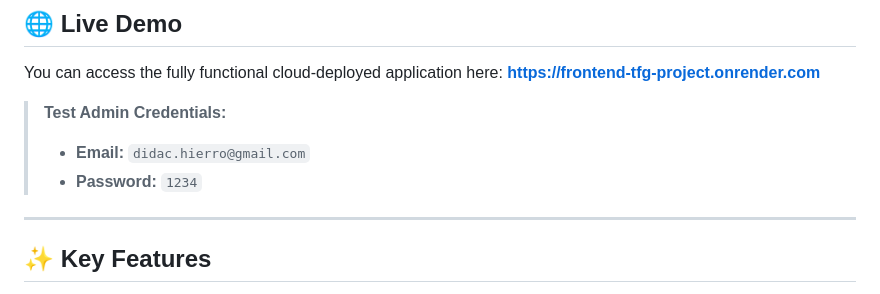
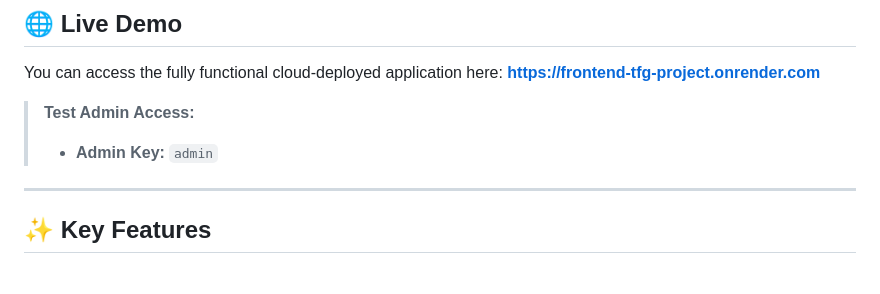
Before and after one commit to DidacH/TFG_Project, a Markdown page: README.md, the part around the change. GitHub-like rendering.

Commit message:
Revise test admin credentials to admin key
Updated test admin credentials section in README.

```diff
--- a/README.md
+++ b/README.md
@@ -11,9 +11,8 @@ This project was developed as a **Bachelor's Thesis (Treball de Final de Grau)**
 You can access the fully functional cloud-deployed application here:
 **[https://frontend-tfg-project.onrender.com](https://frontend-tfg-project.onrender.com)**
 
-> **Test Admin Credentials:**
-> - **Email:** `didac.hierro@gmail.com`
-> - **Password:** `1234`
+> **Test Admin Access:**
+> - **Admin Key:** `admin`
 
 ---
 
```
